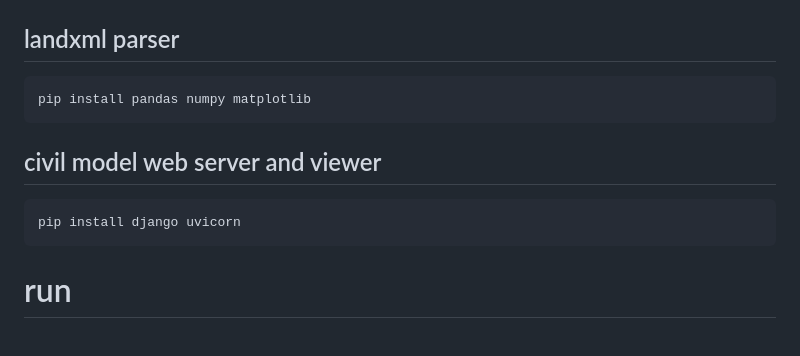
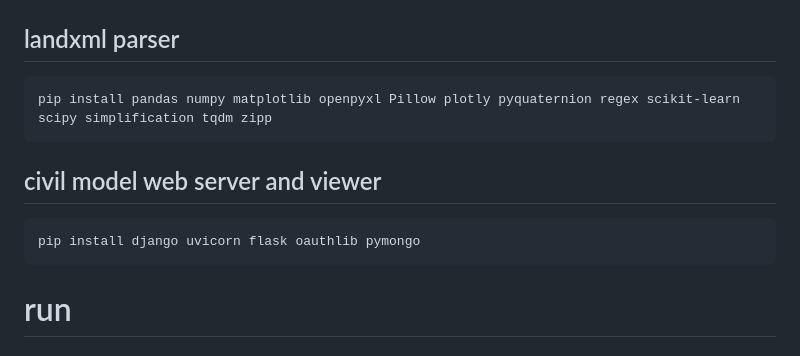
Before and after one commit to mac999/landxml_parser, a Markdown page: README.md, the part around the change. GitHub-like rendering.

````diff
--- a/README.md
+++ b/README.md
@@ -24,11 +24,11 @@ By using LandXML parser, web-based model viewer, converter, application can be d
 # installation
 ## landxml parser
 ```bash
-pip install pandas numpy matplotlib
+pip install pandas numpy matplotlib openpyxl Pillow plotly pyquaternion regex scikit-learn scipy simplification tqdm zipp
 ```
 ## civil model web server and viewer
 ```bash
-pip install django uvicorn
+pip install django uvicorn flask oauthlib pymongo
 ```
 
 # run
````
